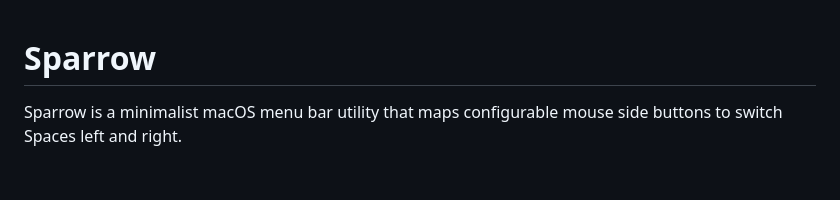
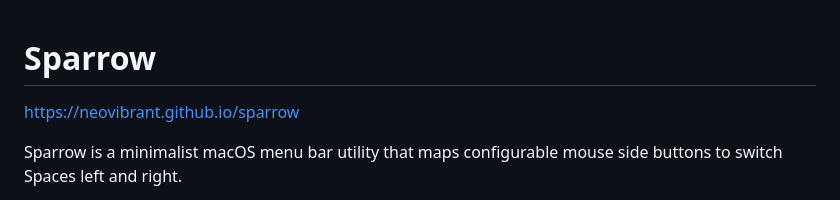
Before and after one commit to neovibrant/sparrow, a Markdown page: README.md, the part around the change. Drawn GitHub-style; blank space fills up the shorter version.

Commit message:
Added website link.

```diff
--- a/README.md
+++ b/README.md
@@ -1,4 +1,6 @@
 # Sparrow
+
+https://neovibrant.github.io/sparrow
 
 Sparrow is a minimalist macOS menu bar utility that maps configurable mouse side buttons to switch Spaces left and right.
 
```
